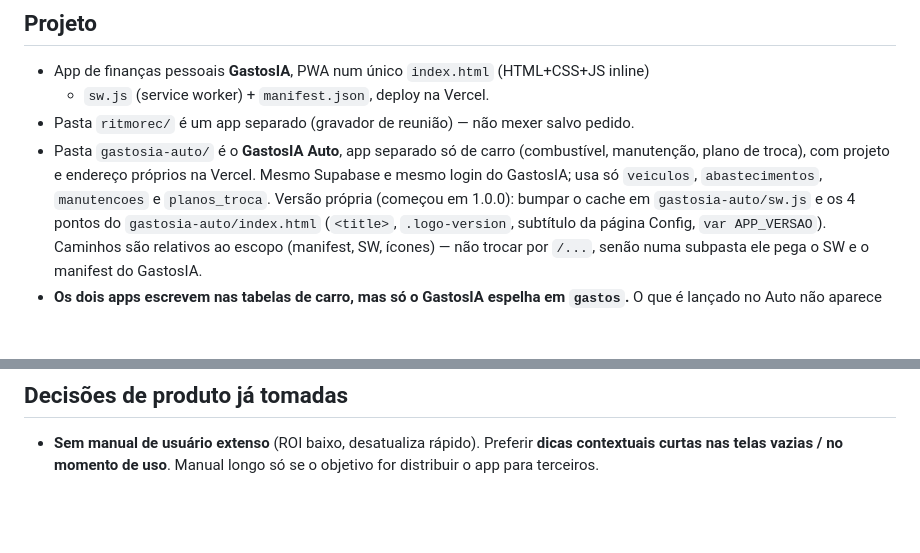
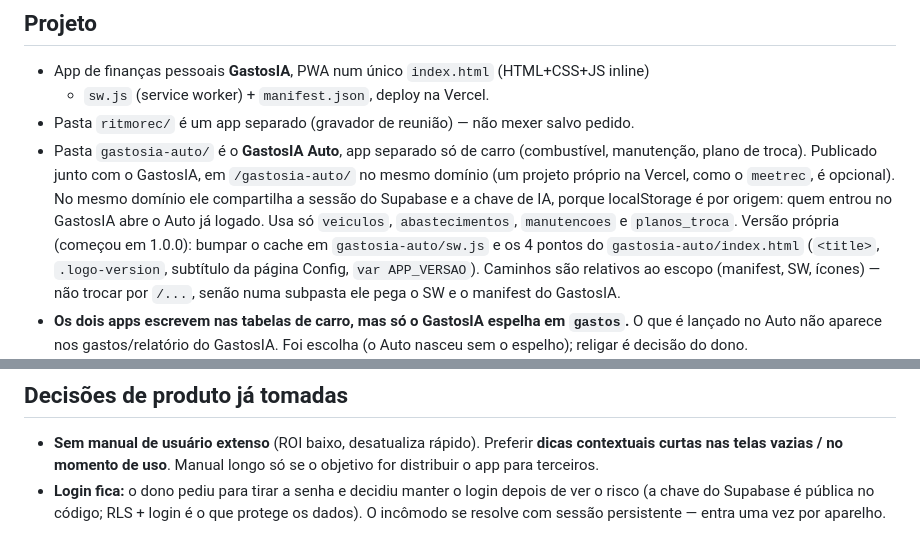
Before and after one commit to garcia-oderli/GASTO_COM_IA, a Markdown page: CLAUDE.md, 2 parts joined by grey strips. GitHub-like rendering; blank space fills up the shorter version.

Commit message:
CLAUDE.md: Auto publicado em /gastosia-auto/ no dominio do GastosIA; login mantido
Co-Authored-By: Claude Opus 5.5 <noreply@anthropic.com>
Claude-Session: https://claude.ai/code/session_01TFv4nFEyH4tqcqU7RzvXk2

```diff
--- a/CLAUDE.md
+++ b/CLAUDE.md
@@ -15,9 +15,11 @@
   + `sw.js` (service worker) + `manifest.json`, deploy na Vercel.
 - Pasta `ritmorec/` é um app separado (gravador de reunião) — não mexer salvo pedido.
 - Pasta `gastosia-auto/` é o **GastosIA Auto**, app separado só de carro (combustível,
-  manutenção, plano de troca), com projeto e endereço próprios na Vercel. Mesmo Supabase
-  e mesmo login do GastosIA; usa só `veiculos`, `abastecimentos`, `manutencoes` e
-  `planos_troca`. Versão própria (começou em 1.0.0): bumpar o cache em
+  manutenção, plano de troca). Publicado junto com o GastosIA, em `/gastosia-auto/` no
+  mesmo domínio (um projeto próprio na Vercel, como o `meetrec`, é opcional). No mesmo
+  domínio ele compartilha a sessão do Supabase e a chave de IA, porque localStorage é por
+  origem: quem entrou no GastosIA abre o Auto já logado. Usa só `veiculos`,
+  `abastecimentos`, `manutencoes` e `planos_troca`. Versão própria (começou em 1.0.0): bumpar o cache em
   `gastosia-auto/sw.js` e os 4 pontos do `gastosia-auto/index.html` (`<title>`,
   `.logo-version`, subtítulo da página Config, `var APP_VERSAO`). Caminhos são relativos
   ao escopo (manifest, SW, ícones) — não trocar por `/...`, senão numa subpasta ele pega
@@ -63,3 +65,6 @@
 - **Sem manual de usuário extenso** (ROI baixo, desatualiza rápido). Preferir **dicas
   contextuais curtas nas telas vazias / no momento de uso**. Manual longo só se o
   objetivo for distribuir o app para terceiros.
+- **Login fica:** o dono pediu para tirar a senha e decidiu manter o login depois de ver o
+  risco (a chave do Supabase é pública no código; RLS + login é o que protege os dados).
+  O incômodo se resolve com sessão persistente — entra uma vez por aparelho.
```
